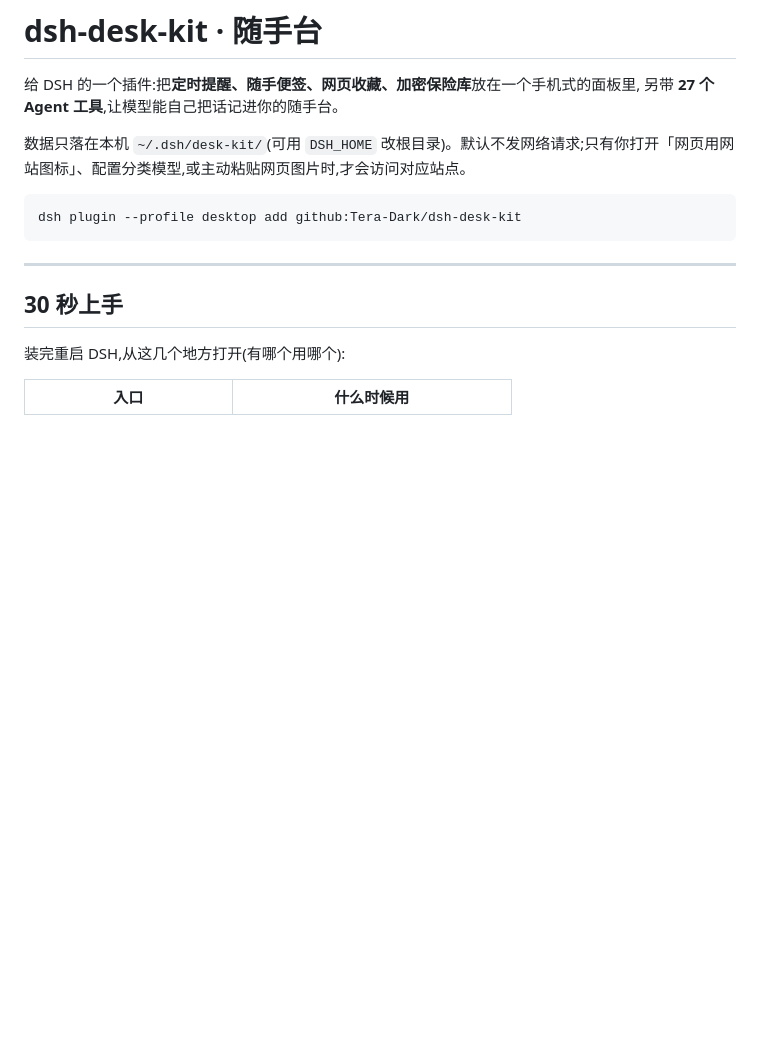
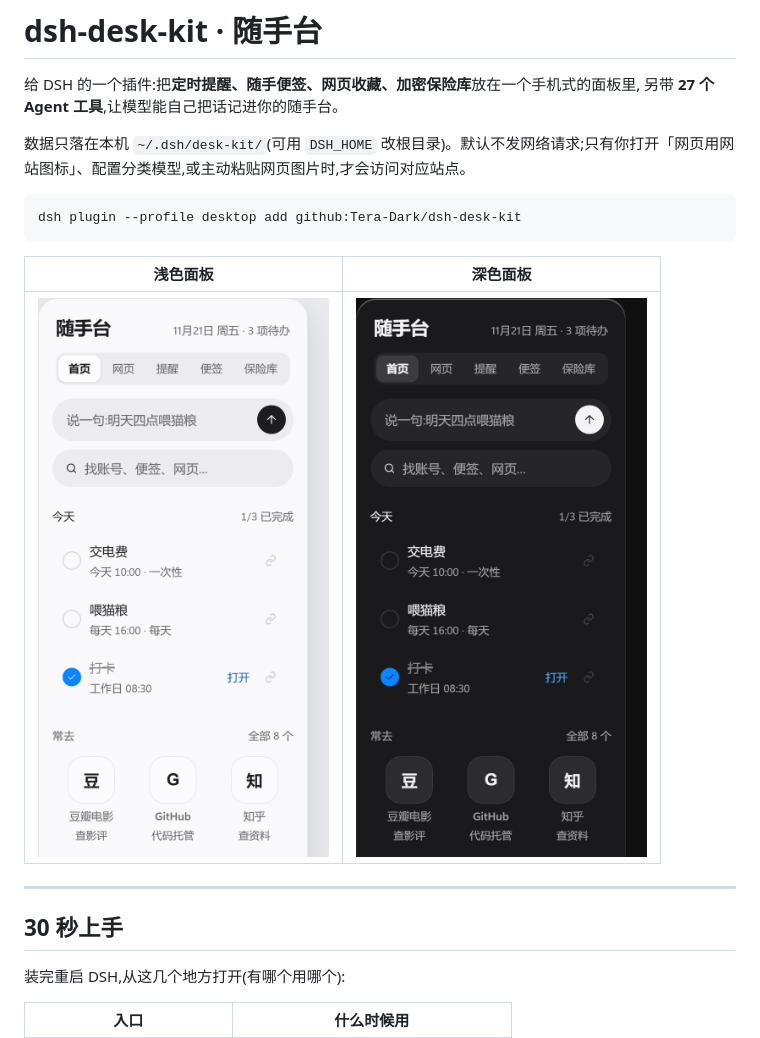
Before and after one commit to Tera-Dark/dsh-desk-kit, a Markdown page: README.md, the part around the change. Drawn GitHub-style; pictures changed too: docs/screenshots/panel-dark.png (added), docs/screenshots/panel-light.png (added); blank space fills up the shorter version.

Commit message:
docs: 补市场详情页截图(浅色/深色面板 + 网页页)

````diff
--- a/README.md
+++ b/README.md
@@ -9,8 +9,11 @@
 dsh plugin --profile desktop add github:Tera-Dark/dsh-desk-kit
 ```
 
+| 浅色面板 | 深色面板 |
+|---|---|
+| ![浅色](docs/screenshots/panel-light.png) | ![深色](docs/screenshots/panel-dark.png) |
+
 ---
-
 ## 30 秒上手
 
 装完重启 DSH,从这几个地方打开(有哪个用哪个):
````
Also changed, not shown: docs/screenshots/page-light.png (added), 1 other file.
